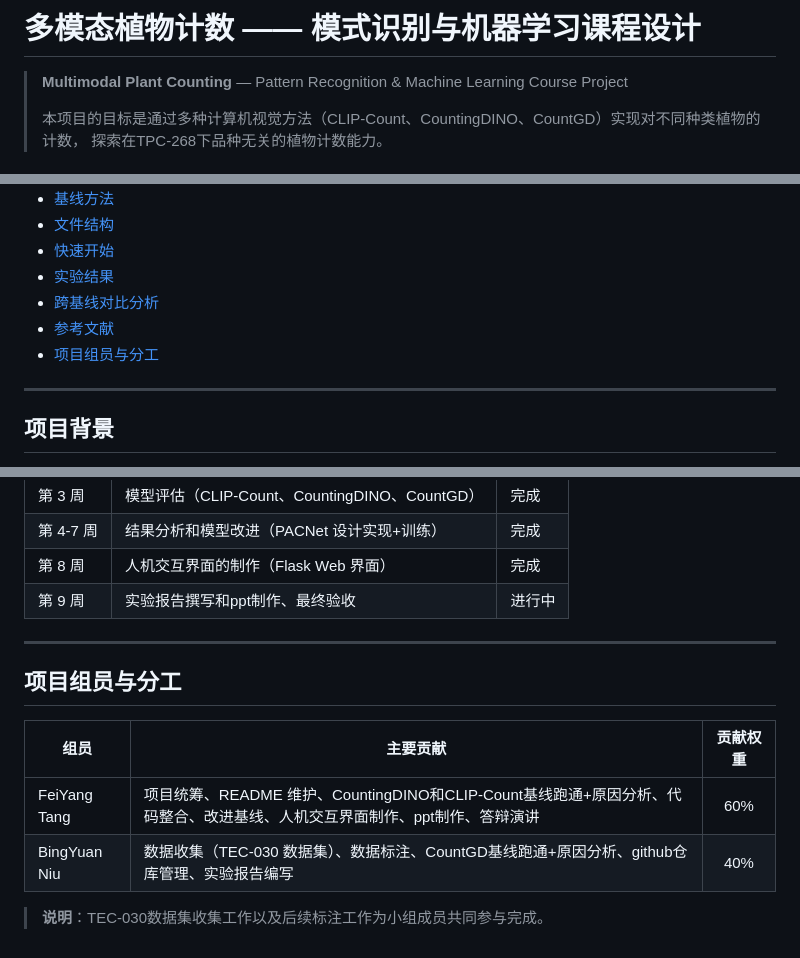
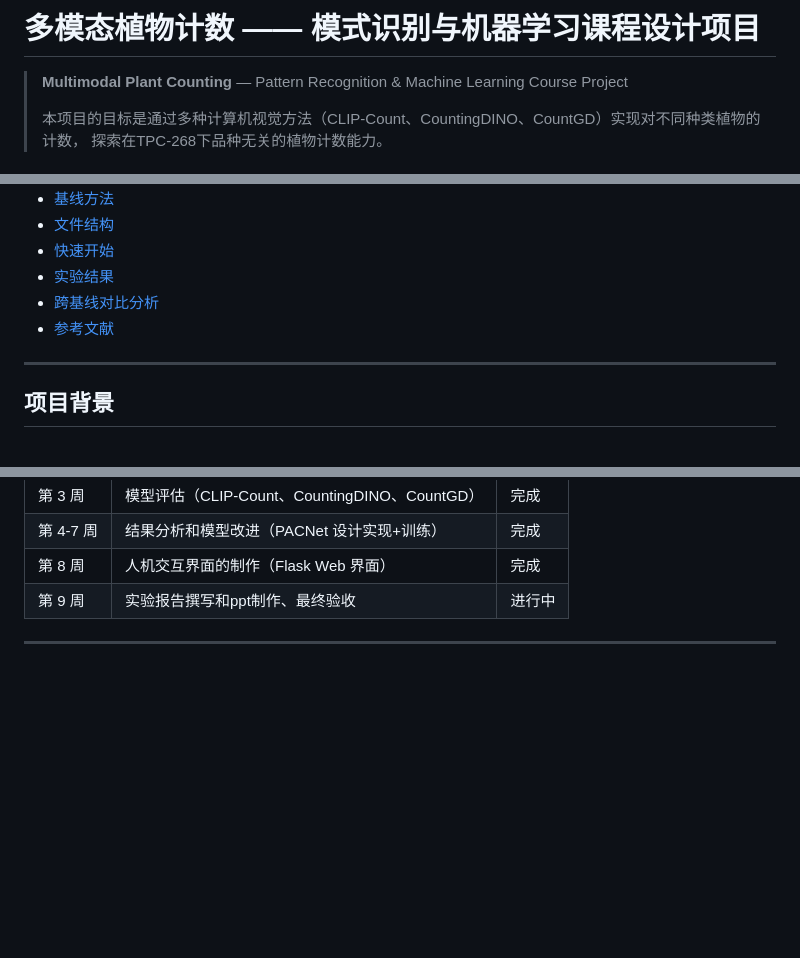
Before and after one commit to Teang-tang/pacnet_TPC268, a Markdown page: README.md, 3 parts joined by grey strips. GitHub-like rendering; blank space fills up the shorter version.

Commit message:
Revise README for project clarity and structure
Updated project description and removed team member section.

```diff
--- a/README.md
+++ b/README.md
@@ -1,4 +1,4 @@
-# 多模态植物计数 —— 模式识别与机器学习课程设计
+# 多模态植物计数 —— 模式识别与机器学习课程设计项目
 
 > **Multimodal Plant Counting** — Pattern Recognition & Machine Learning Course Project
 >
@@ -18,7 +18,6 @@
 - [实验结果](#实验结果)
 - [跨基线对比分析](#跨基线对比分析)
 - [参考文献](#参考文献)
-- [项目组员与分工](#项目组员与分工)
 
 ---
 
@@ -588,13 +586,3 @@ L = L_density (MSE) + 0.1 × L_count (MAE) + 0.05 × L_local + 0.2 × L_patch
 | 第 8 周   | 人机交互界面的制作（Flask Web 界面）              | 完成 |
 | 第 9 周   | 实验报告撰写和ppt制作、最终验收                    | 进行中 |
 ---
-
-## 项目组员与分工
-
-| 组员           | 主要贡献                                                                          | 贡献权重 |
-|--------------|-------------------------------------------------------------------------------|:----:|
-| FeiYang Tang | 项目统筹、README 维护、CountingDINO和CLIP-Count基线跑通+原因分析、代码整合、改进基线、人机交互界面制作、ppt制作、答辩演讲 | 60%  |
-| BingYuan Niu | 数据收集（TEC-030 数据集）、数据标注、CountGD基线跑通+原因分析、github仓库管理、实验报告编写                     | 40%  |
-
-
-> **说明**：TEC-030数据集收集工作以及后续标注工作为小组成员共同参与完成。
```
Also changed, not shown: other parts of README.md (+0 -1 lines).
